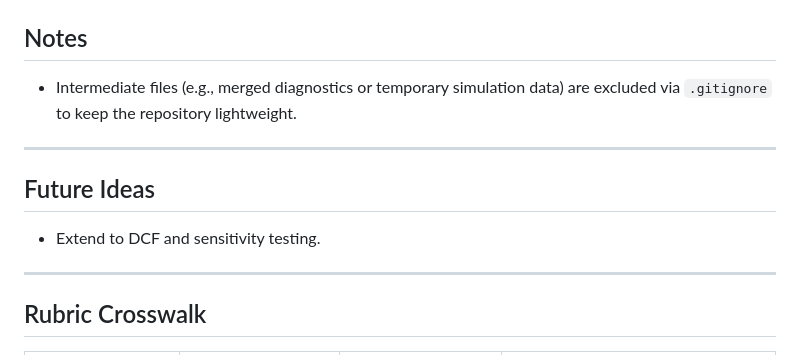
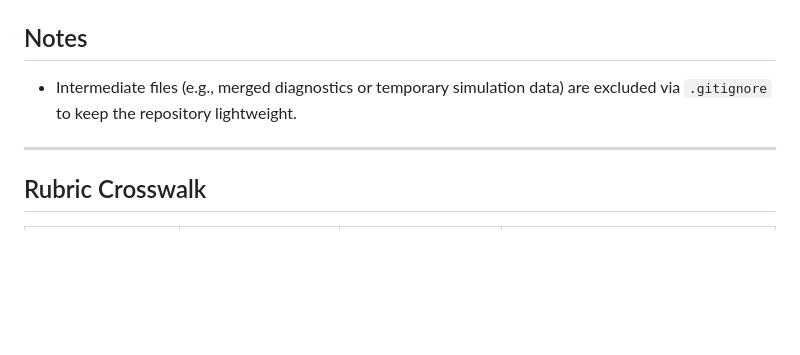
Before and after one commit to Parker-Isaacson/2025-Avangrid-Hackathon, a Markdown page: README.md, the part around the change. Rendered like a GitHub page; blank space fills up the shorter version.

```diff
--- a/README.md
+++ b/README.md
@@ -91,12 +91,6 @@ After running the full pipeline, you’ll find:
 
 ---
 
-## Future Ideas
-
-- Extend to DCF and sensitivity testing.
-
----
-
 ## Rubric Crosswalk
 
 | Rubric Category | Criteria | How This Project Meets It | Evidence / File |
```
